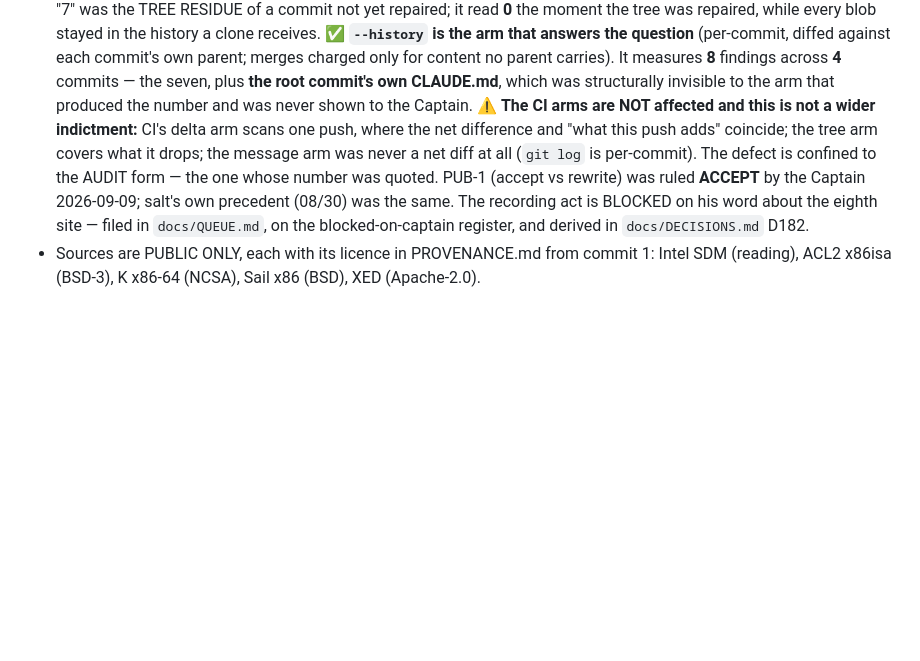
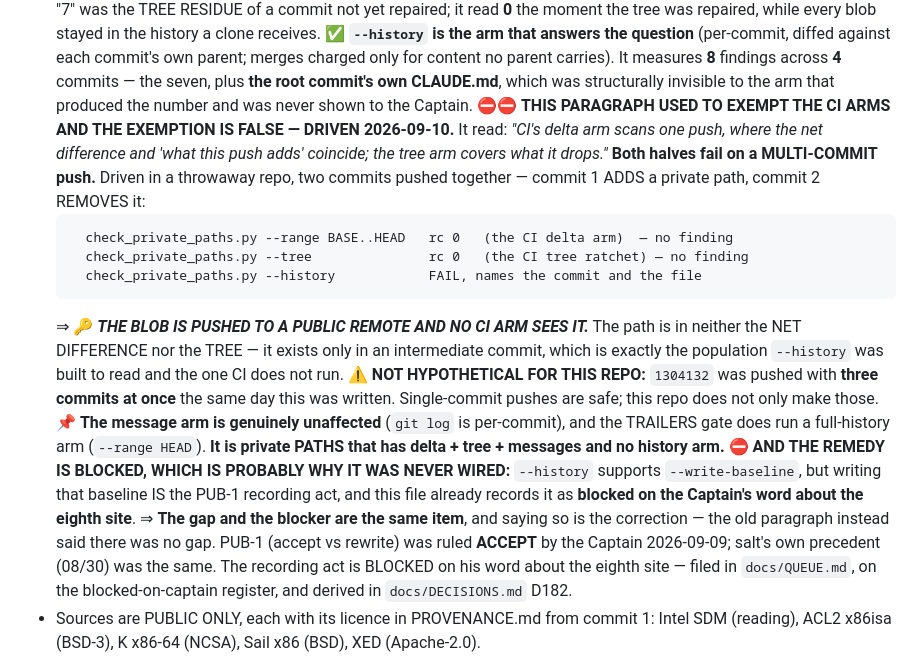
Before and after one commit to jyh/x86lean, a Markdown page: CLAUDE.md, the part around the change. GitHub-like rendering; blank space fills up the shorter version.

Commit message:
CLAUDE.md: the CI arms are NOT exempt from the net-diff defect, driven
Found by sweeping my own repo on a defect ci-watch routed to another seat
about another repo -- "ORPHANED RANGE: a DELTA gate never re-scans this".

That paragraph exempted the CI arms: "CI delta arm scans one push, where the
net difference and what this push adds coincide; the tree arm covers what it
drops." Both halves fail on a MULTI-COMMIT push. Driven in a throwaway repo,
two commits pushed together, commit 1 adds a private path and commit 2 removes
it:

  --range BASE..HEAD   rc 0   (the CI delta arm)     no finding
  --tree               rc 0   (the CI tree ratchet)   no finding
  --history            FAIL, names the commit and the file

The blob is pushed to a public remote and no CI arm sees it. The path is in
neither the net difference nor the tree; it exists only in an intermediate
commit, which is the population --history was built to read and the one CI
does not run.

Not hypothetical for this repo: 1304132 was pushed with three commits at once
the same day the exemption was written.

The message arm is genuinely unaffected, and the TRAILERS gate does run a full
history arm. It is private PATHS that has delta + tree + messages and no
history arm.

And the remedy is blocked, which is probably why it was never wired:
--history supports --write-baseline, but writing that baseline IS the PUB-1
recording act, already recorded as blocked on the Captain word about the
eighth site. The gap and the blocker are the same item, and saying so is the
correction -- the old paragraph said there was no gap.

Co-Authored-By: Claude Opus 5 <noreply@anthropic.com>

````diff
--- a/CLAUDE.md
+++ b/CLAUDE.md
@@ -63,10 +63,29 @@ licensed. Precedence: fourth in the personal lane (saltworks · SaltBench · twi
   own parent; merges charged only for content no parent carries). It measures **8** findings across
   **4** commits — the seven, plus **the root commit's own CLAUDE.md**, which was structurally
   invisible to the arm that produced the number and was never shown to the Captain.
-  ⚠️ **The CI arms are NOT affected and this is not a wider indictment:** CI's delta arm scans one
-  push, where the net difference and "what this push adds" coincide; the tree arm covers what it
-  drops; the message arm was never a net diff at all (`git log` is per-commit). The defect is
-  confined to the AUDIT form — the one whose number was quoted.
+  ⛔⛔ **THIS PARAGRAPH USED TO EXEMPT THE CI ARMS AND THE EXEMPTION IS FALSE — DRIVEN 2026-09-10.**
+  It read: *"CI's delta arm scans one push, where the net difference and 'what this push adds'
+  coincide; the tree arm covers what it drops."* **Both halves fail on a MULTI-COMMIT push.** Driven
+  in a throwaway repo, two commits pushed together — commit 1 ADDS a private path, commit 2 REMOVES
+  it:
+  ```
+    check_private_paths.py --range BASE..HEAD   rc 0   (the CI delta arm)  — no finding
+    check_private_paths.py --tree               rc 0   (the CI tree ratchet) — no finding
+    check_private_paths.py --history            FAIL, names the commit and the file
+  ```
+  ⇒ 🔑 ***THE BLOB IS PUSHED TO A PUBLIC REMOTE AND NO CI ARM SEES IT.*** The path is in neither the
+  NET DIFFERENCE nor the TREE — it exists only in an intermediate commit, which is exactly the
+  population `--history` was built to read and the one CI does not run.
+  ⚠️ **NOT HYPOTHETICAL FOR THIS REPO:** `1304132` was pushed with **three commits at once** the same
+  day this was written. Single-commit pushes are safe; this repo does not only make those.
+  📌 **The message arm is genuinely unaffected** (`git log` is per-commit), and the TRAILERS gate does
+  run a full-history arm (`--range HEAD`). **It is private PATHS that has delta + tree + messages and
+  no history arm.**
+  ⛔ **AND THE REMEDY IS BLOCKED, WHICH IS PROBABLY WHY IT WAS NEVER WIRED:** `--history` supports
+  `--write-baseline`, but writing that baseline IS the PUB-1 recording act, and this file already
+  records it as **blocked on the Captain's word about the eighth site**. ⇒ **The gap and the blocker
+  are the same item**, and saying so is the correction — the old paragraph instead said there was no
+  gap.
   PUB-1 (accept vs rewrite) was ruled **ACCEPT** by the Captain 2026-09-09; salt's own precedent
   (08/30) was the same. The recording act is BLOCKED on his word about the eighth site — filed in
   `docs/QUEUE.md`, on the blocked-on-captain register, and derived in `docs/DECISIONS.md` D182.
````
